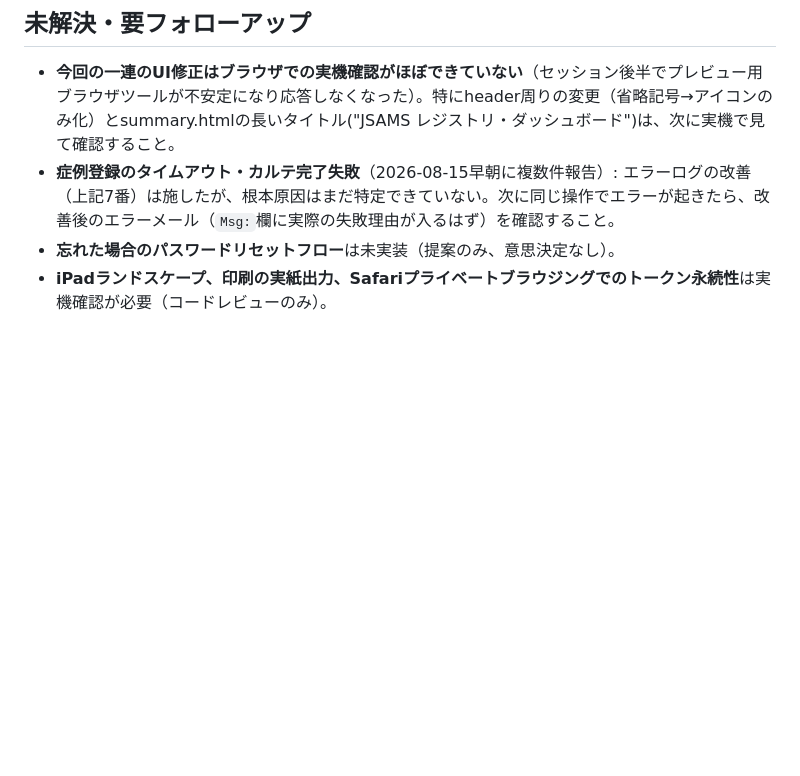
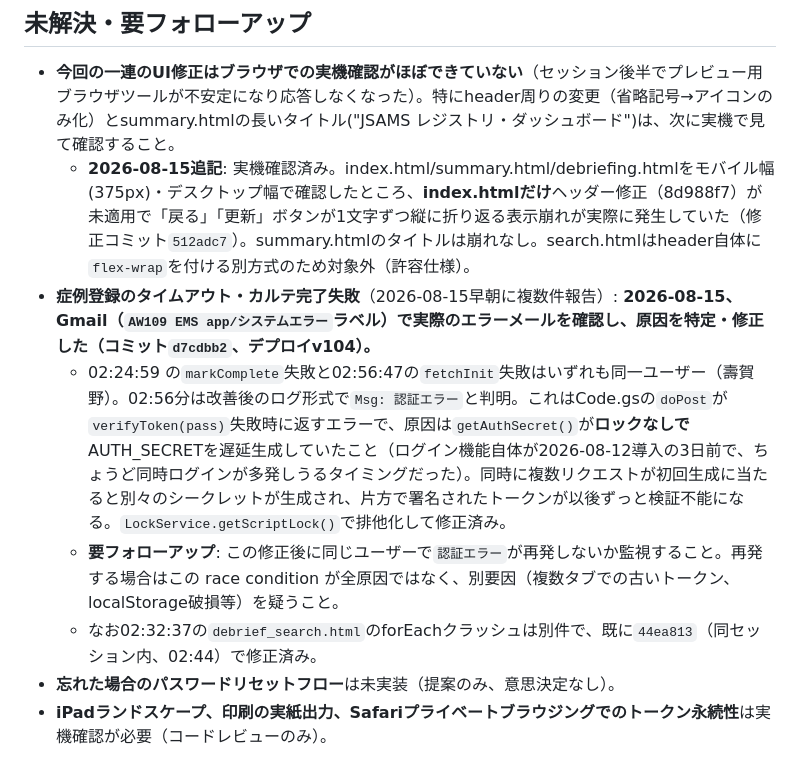
Before and after one commit to sugaken411/dr-heli-app, a Markdown page: HANDOFF.md, the part around the change. GitHub-like rendering; blank space fills up the shorter version.

Commit message:
Document root-cause investigation for the timeout/karte-completion reports
Records how the AUTH_SECRET race (d7cdbb2) and the index.html header wrap
(512adc7) were found via Gmail's error-report label and live-site checks,
so a future session doesn't have to redo the same detective work.

```diff
--- a/HANDOFF.md
+++ b/HANDOFF.md
@@ -83,6 +83,10 @@ git logに詳細な理由がコミットメッセージとして残っている
 ## 未解決・要フォローアップ
 
 - **今回の一連のUI修正はブラウザでの実機確認がほぼできていない**（セッション後半でプレビュー用ブラウザツールが不安定になり応答しなくなった）。特にheader周りの変更（省略記号→アイコンのみ化）とsummary.htmlの長いタイトル("JSAMS レジストリ・ダッシュボード")は、次に実機で見て確認すること。
-- **症例登録のタイムアウト・カルテ完了失敗**（2026-08-15早朝に複数件報告）: エラーログの改善（上記7番）は施したが、根本原因はまだ特定できていない。次に同じ操作でエラーが起きたら、改善後のエラーメール（`Msg:`欄に実際の失敗理由が入るはず）を確認すること。
+  - **2026-08-15追記**: 実機確認済み。index.html/summary.html/debriefing.htmlをモバイル幅(375px)・デスクトップ幅で確認したところ、**index.htmlだけ**ヘッダー修正（8d988f7）が未適用で「戻る」「更新」ボタンが1文字ずつ縦に折り返る表示崩れが実際に発生していた（修正コミット`512adc7`）。summary.htmlのタイトルは崩れなし。search.htmlはheader自体に`flex-wrap`を付ける別方式のため対象外（許容仕様）。
+- **症例登録のタイムアウト・カルテ完了失敗**（2026-08-15早朝に複数件報告）: **2026-08-15、Gmail（`AW109 EMS app/システムエラー`ラベル）で実際のエラーメールを確認し、原因を特定・修正した（コミット`d7cdbb2`、デプロイv104）。**
+  - 02:24:59 の`markComplete`失敗と02:56:47の`fetchInit`失敗はいずれも同一ユーザー（壽賀野）。02:56分は改善後のログ形式で`Msg: 認証エラー`と判明。これはCode.gsの`doPost`が`verifyToken(pass)`失敗時に返すエラーで、原因は`getAuthSecret()`が**ロックなしで**AUTH_SECRETを遅延生成していたこと（ログイン機能自体が2026-08-12導入の3日前で、ちょうど同時ログインが多発しうるタイミングだった）。同時に複数リクエストが初回生成に当たると別々のシークレットが生成され、片方で署名されたトークンが以後ずっと検証不能になる。`LockService.getScriptLock()`で排他化して修正済み。
+  - **要フォローアップ**: この修正後に同じユーザーで`認証エラー`が再発しないか監視すること。再発する場合はこの race condition が全原因ではなく、別要因（複数タブでの古いトークン、localStorage破損等）を疑うこと。
+  - なお02:32:37の`debrief_search.html`のforEachクラッシュは別件で、既に`44ea813`（同セッション内、02:44）で修正済み。
 - **忘れた場合のパスワードリセットフロー**は未実装（提案のみ、意思決定なし）。
 - **iPadランドスケープ、印刷の実紙出力、Safariプライベートブラウジングでのトークン永続性**は実機確認が必要（コードレビューのみ）。
```
